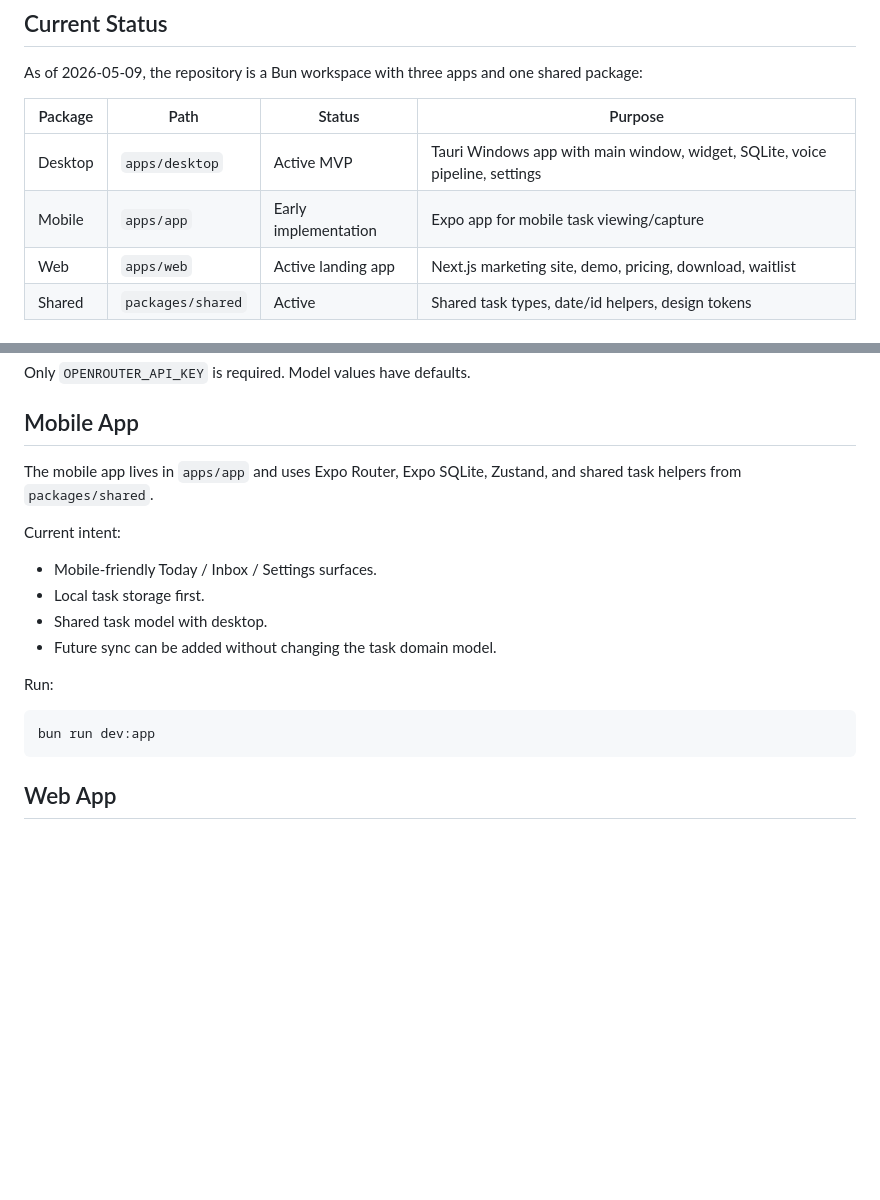
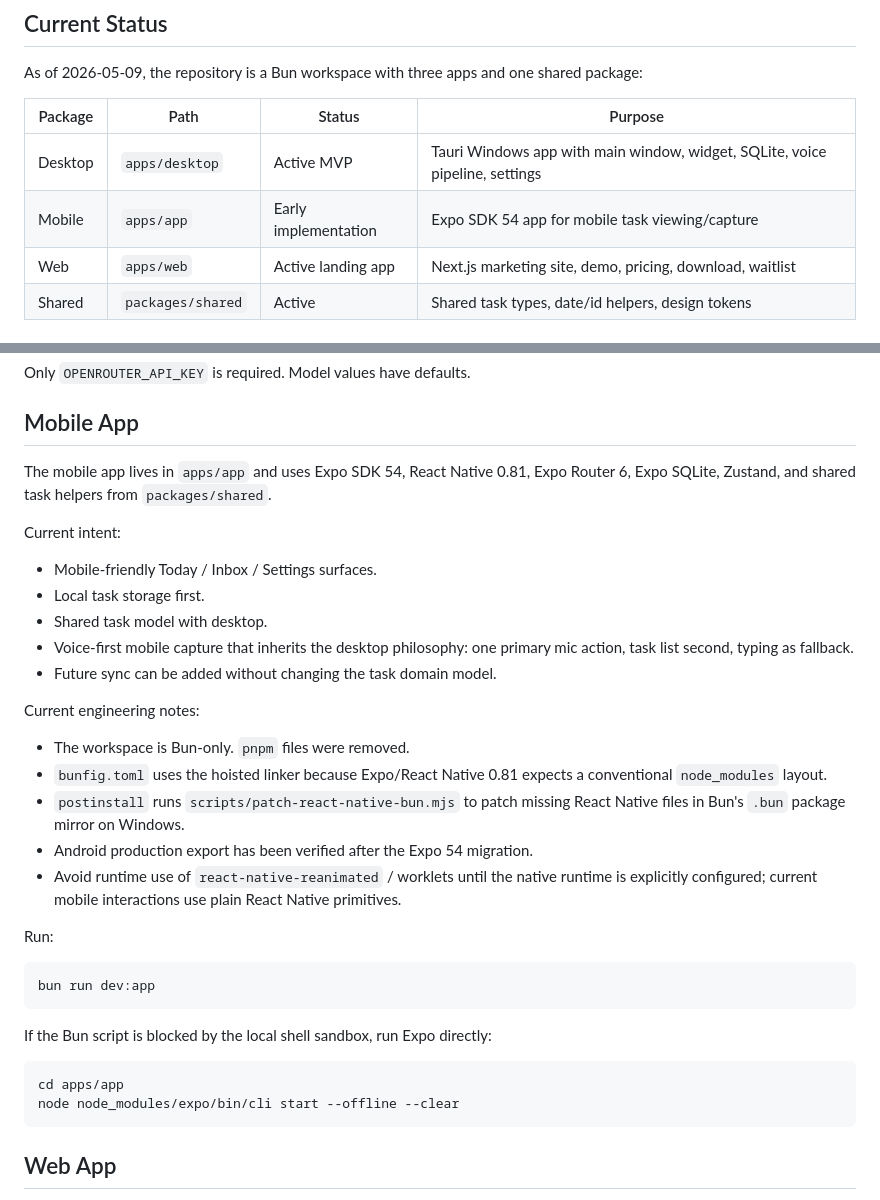
Before and after one commit to huangwenxuangod/todoless, a Markdown page: README.md, 2 parts joined by grey strips. GitHub-like rendering; blank space fills up the shorter version.

````diff
--- a/README.md
+++ b/README.md
@@ -11,7 +11,7 @@ As of 2026-05-09, the repository is a Bun workspace with three apps and one shar
 | Package | Path | Status | Purpose |
 |---|---|---|---|
 | Desktop | `apps/desktop` | Active MVP | Tauri Windows app with main window, widget, SQLite, voice pipeline, settings |
-| Mobile | `apps/app` | Early implementation | Expo app for mobile task viewing/capture |
+| Mobile | `apps/app` | Early implementation | Expo SDK 54 app for mobile task viewing/capture |
 | Web | `apps/web` | Active landing app | Next.js marketing site, demo, pricing, download, waitlist |
 | Shared | `packages/shared` | Active | Shared task types, date/id helpers, design tokens |
 
@@ -63,19 +63,35 @@ Only `OPENROUTER_API_KEY` is required. Model values have defaults.
 
 ## Mobile App
 
-The mobile app lives in `apps/app` and uses Expo Router, Expo SQLite, Zustand, and shared task helpers from `packages/shared`.
+The mobile app lives in `apps/app` and uses Expo SDK 54, React Native 0.81, Expo Router 6, Expo SQLite, Zustand, and shared task helpers from `packages/shared`.
 
 Current intent:
 
 - Mobile-friendly Today / Inbox / Settings surfaces.
 - Local task storage first.
 - Shared task model with desktop.
+- Voice-first mobile capture that inherits the desktop philosophy: one primary mic action, task list second, typing as fallback.
 - Future sync can be added without changing the task domain model.
+
+Current engineering notes:
+
+- The workspace is Bun-only. `pnpm` files were removed.
+- `bunfig.toml` uses the hoisted linker because Expo/React Native 0.81 expects a conventional `node_modules` layout.
+- `postinstall` runs `scripts/patch-react-native-bun.mjs` to patch missing React Native files in Bun's `.bun` package mirror on Windows.
+- Android production export has been verified after the Expo 54 migration.
+- Avoid runtime use of `react-native-reanimated` / worklets until the native runtime is explicitly configured; current mobile interactions use plain React Native primitives.
 
 Run:
 
 ```bash
 bun run dev:app
+```
+
+If the Bun script is blocked by the local shell sandbox, run Expo directly:
+
+```bash
+cd apps/app
+node node_modules/expo/bin/cli start --offline --clear
 ```
 
 ## Web App
````
Also changed, not shown: CLAUDE.md (+27 -2 lines), PRD.md (+53 -21 lines).
